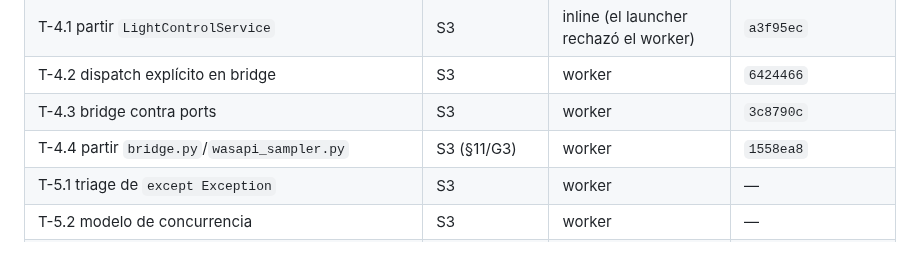
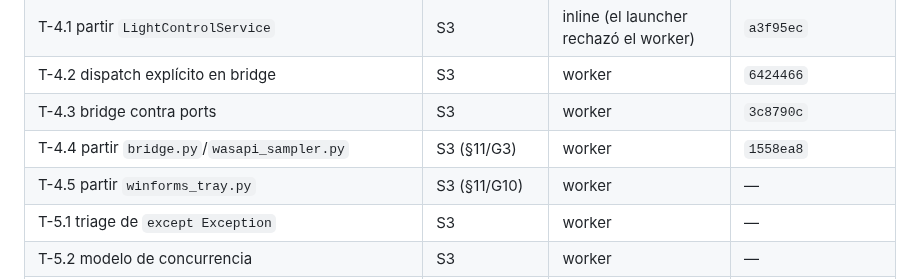
Before and after one commit to AlexisAcevedo/Gestor-de-luces, a Markdown page: odd/tasks/repo-hardening.md, the part around one of its changes. GitHub-like rendering; blank space fills up the shorter version.

```diff
--- a/odd/tasks/repo-hardening.md
+++ b/odd/tasks/repo-hardening.md
@@ -49,6 +49,7 @@ usuario.
 | T-4.2 dispatch explícito en bridge | S3 | worker | `6424466` |
 | T-4.3 bridge contra ports | S3 | worker | `3c8790c` |
 | T-4.4 partir `bridge.py`/`wasapi_sampler.py` | S3 (§11/G3) | worker | `1558ea8` |
+| T-4.5 partir `winforms_tray.py` | S3 (§11/G10) | worker | — |
 | T-5.1 triage de `except Exception` | S3 | worker | — |
 | T-5.2 modelo de concurrencia | S3 | worker | — |
 | T-5.3 `pass` mudos | S3 | inline | — |
```
Also changed, not shown: other parts of odd/tasks/repo-hardening.md (+1 -0 lines), PLAN.md (+29 -0 lines).
